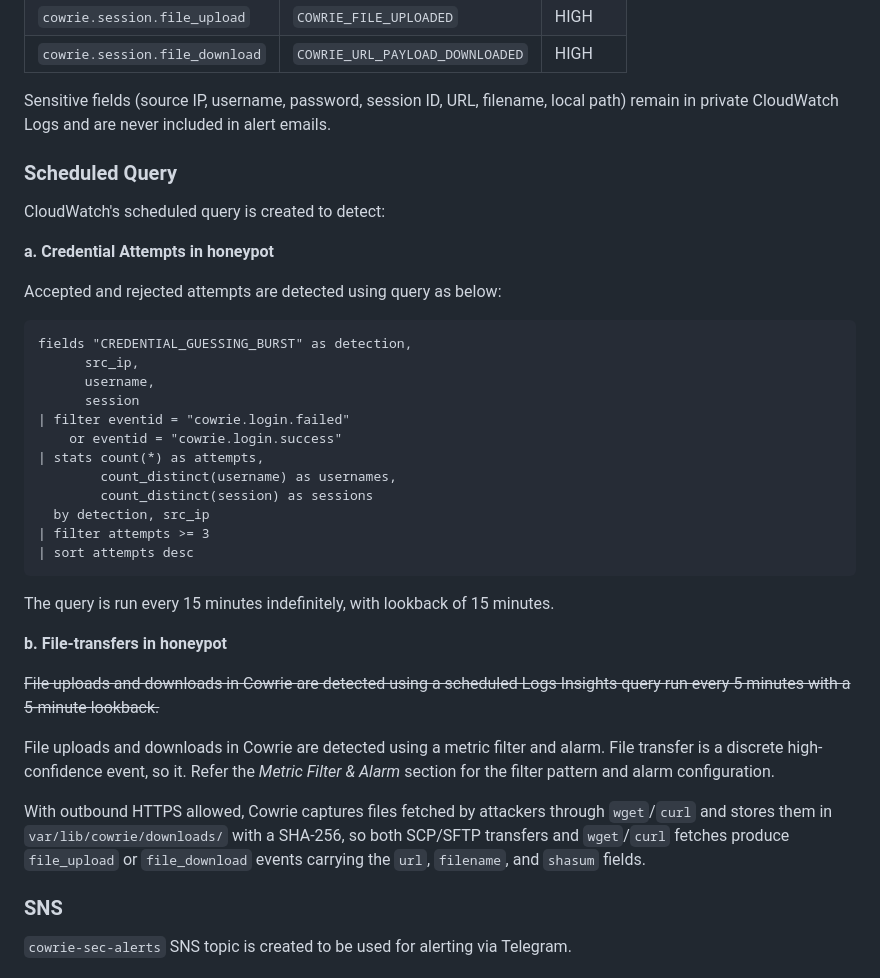
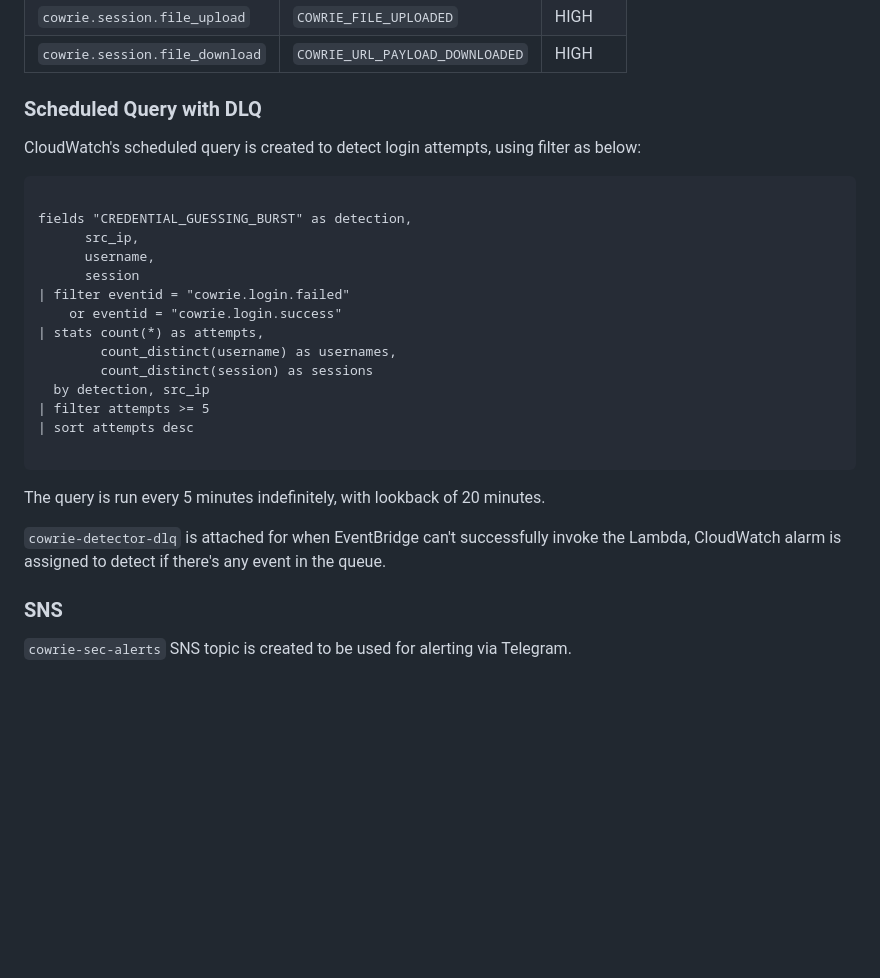
Before and after one commit to darkclode24/AWS-SIEM, a Markdown page: README.md, the part around one of its changes. GitHub-like rendering; blank space fills up the shorter version.

Commit message:
refine scheduled-query and dlq

````diff
--- a/README.md
+++ b/README.md
@@ -240,17 +240,12 @@ CloudWatch Logs sends compressed events to Lambda. Lambda decodes and verifies t
 | `cowrie.session.file_upload` | `COWRIE_FILE_UPLOADED` | HIGH |
 | `cowrie.session.file_download` | `COWRIE_URL_PAYLOAD_DOWNLOADED` | HIGH |
 
-Sensitive fields (source IP, username, password, session ID, URL, filename, local path) remain in private CloudWatch Logs and are never included in alert emails.
+### Scheduled Query with DLQ
 
-### Scheduled Query
-
-CloudWatch's scheduled query is created to detect:
-
-**a. Credential Attempts in honeypot**
-
-  Accepted and rejected attempts are detected using query as below:
+CloudWatch's scheduled query is created to detect login attempts, using filter as below:
 
   ```
+
   fields "CREDENTIAL_GUESSING_BURST" as detection,
         src_ip,
         username,
@@ -261,19 +256,15 @@ CloudWatch's scheduled query is created to detect:
           count_distinct(username) as usernames,
           count_distinct(session) as sessions
     by detection, src_ip
-  | filter attempts >= 3
+  | filter attempts >= 5
   | sort attempts desc
+
   ```
 
-  The query is run every 15 minutes indefinitely, with lookback of 15 minutes.
+The query is run every 5 minutes indefinitely, with lookback of 20 minutes.
 
-**b. File-transfers in honeypot**
+`cowrie-detector-dlq` is attached for when EventBridge can't successfully invoke the Lambda, CloudWatch alarm is assigned to detect if there's any event in the queue.
 
-~~File uploads and downloads in Cowrie are detected using a scheduled Logs Insights query run every 5 minutes with a 5-minute lookback.~~
-
-File uploads and downloads in Cowrie are detected using a metric filter and alarm. File transfer is a discrete high-confidence event, so it. Refer the _Metric Filter & Alarm_ section for the filter pattern and alarm configuration.
-
-With outbound HTTPS allowed, Cowrie captures files fetched by attackers through `wget`/`curl` and stores them in `var/lib/cowrie/downloads/` with a SHA-256, so both SCP/SFTP transfers and `wget`/`curl` fetches produce `file_upload` or `file_download` events carrying the `url`, `filename`, and `shasum` fields.
 
 ### SNS
 
````
Also changed, not shown: other parts of README.md (+1 -1 lines).
